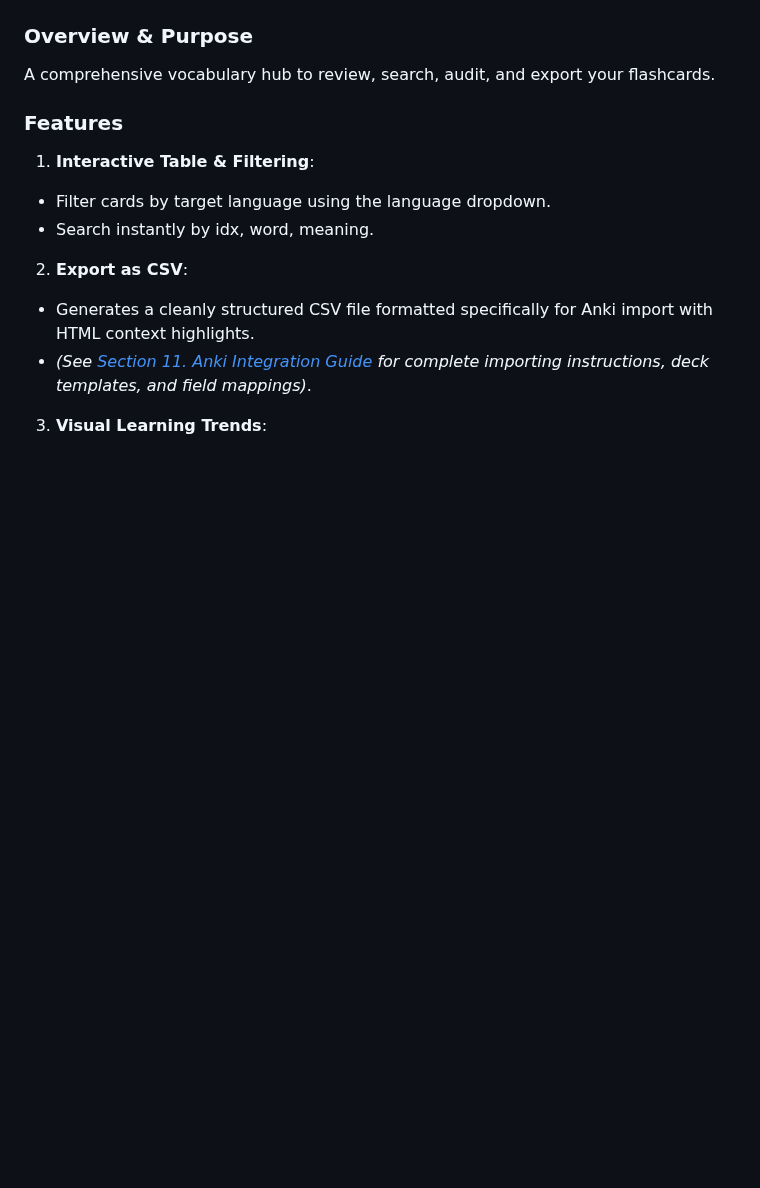
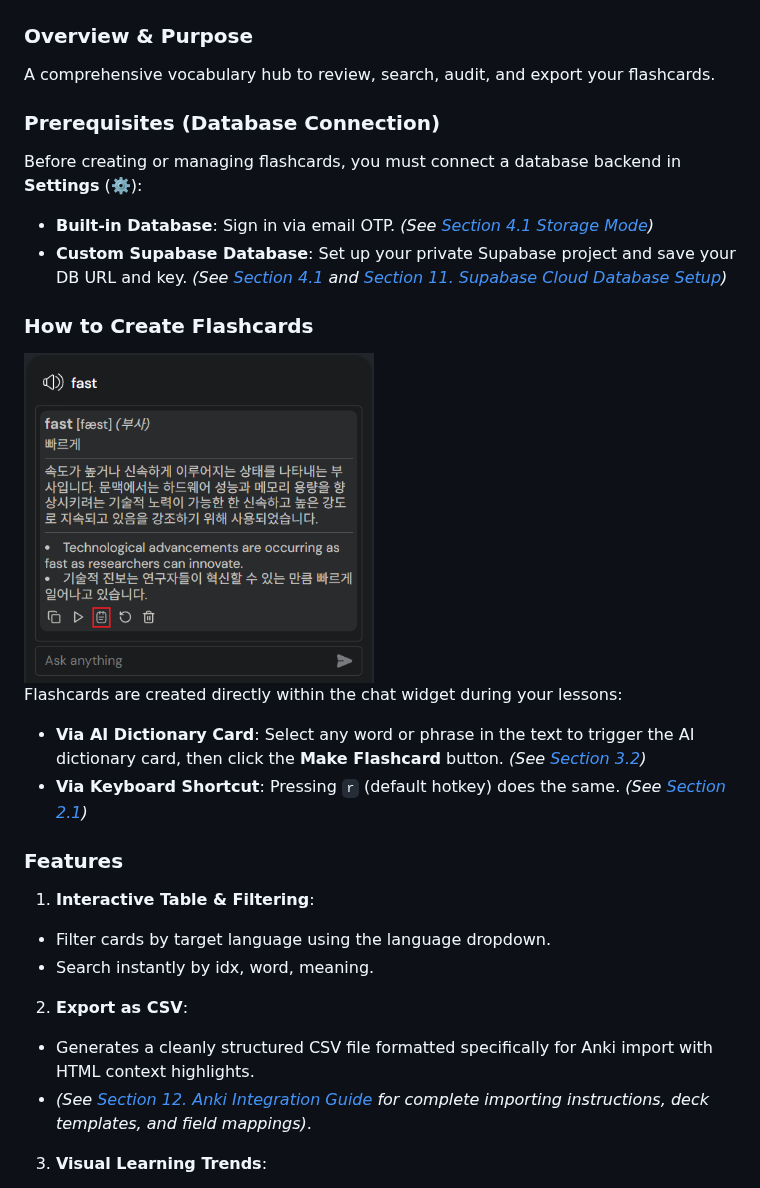
Before and after one commit to 2p990i9hpral/LingQ_Add-On, a Markdown page: GUIDE.md, the part around the change. Drawn GitHub-style; pictures changed too: images/save flashcard.png (added); blank space fills up the shorter version.

Commit message:
Add a prerequisites section and a how to section to the Flashcard Manager section in the guide.md

```diff
--- a/GUIDE.md
+++ b/GUIDE.md
@@ -257,13 +257,26 @@ Click the **Usage Log** button to open the token monitoring popup:
 ### Overview & Purpose
 A comprehensive vocabulary hub to review, search, audit, and export your flashcards.
 
+### Prerequisites (Database Connection)
+Before creating or managing flashcards, you must connect a database backend in **Settings** (⚙️):
+- **Built-in Database**: Sign in via email OTP. *(See [Section 4.1 Storage Mode](#41-storage-mode-built-in-vs-custom))*
+- **Custom Supabase Database**: Set up your private Supabase project and save your DB URL and key. *(See [Section 4.1](#41-storage-mode-built-in-vs-custom) and [Section 11. Supabase Cloud Database Setup](#11-supabase-cloud-database-setup))*
+
+### How to Create Flashcards
+
+<img src="images/save flashcard.png" width=350>
+
+Flashcards are created directly within the chat widget during your lessons:
+- **Via AI Dictionary Card**: Select any word or phrase in the text to trigger the AI dictionary card, then click the **Make Flashcard** button. *(See [Section 3.2](#32-in-reader-interactive-dictionary--word-cards))*
+- **Via Keyboard Shortcut**: Pressing `r` (default hotkey) does the same. *(See [Section 2.1](#21-configuration--hotkeys-table))*
+
 ### Features
 1. **Interactive Table & Filtering**:
   - Filter cards by target language using the language dropdown.
   - Search instantly by idx, word, meaning.
 2. **Export as CSV**:
   - Generates a cleanly structured CSV file formatted specifically for Anki import with HTML context highlights.
-  - *(See [Section 11. Anki Integration Guide](#11-anki-integration-guide) for complete importing instructions, deck templates, and field mappings)*.
+  - *(See [Section 12. Anki Integration Guide](#12-anki-integration-guide) for complete importing instructions, deck templates, and field mappings)*.
 3. **Visual Learning Trends**:
   - Interactive bar chart displaying flashcard creation volume over time.
   - Switchable time horizons: **Week**, **Month**, **Year**, and **All**.
```
